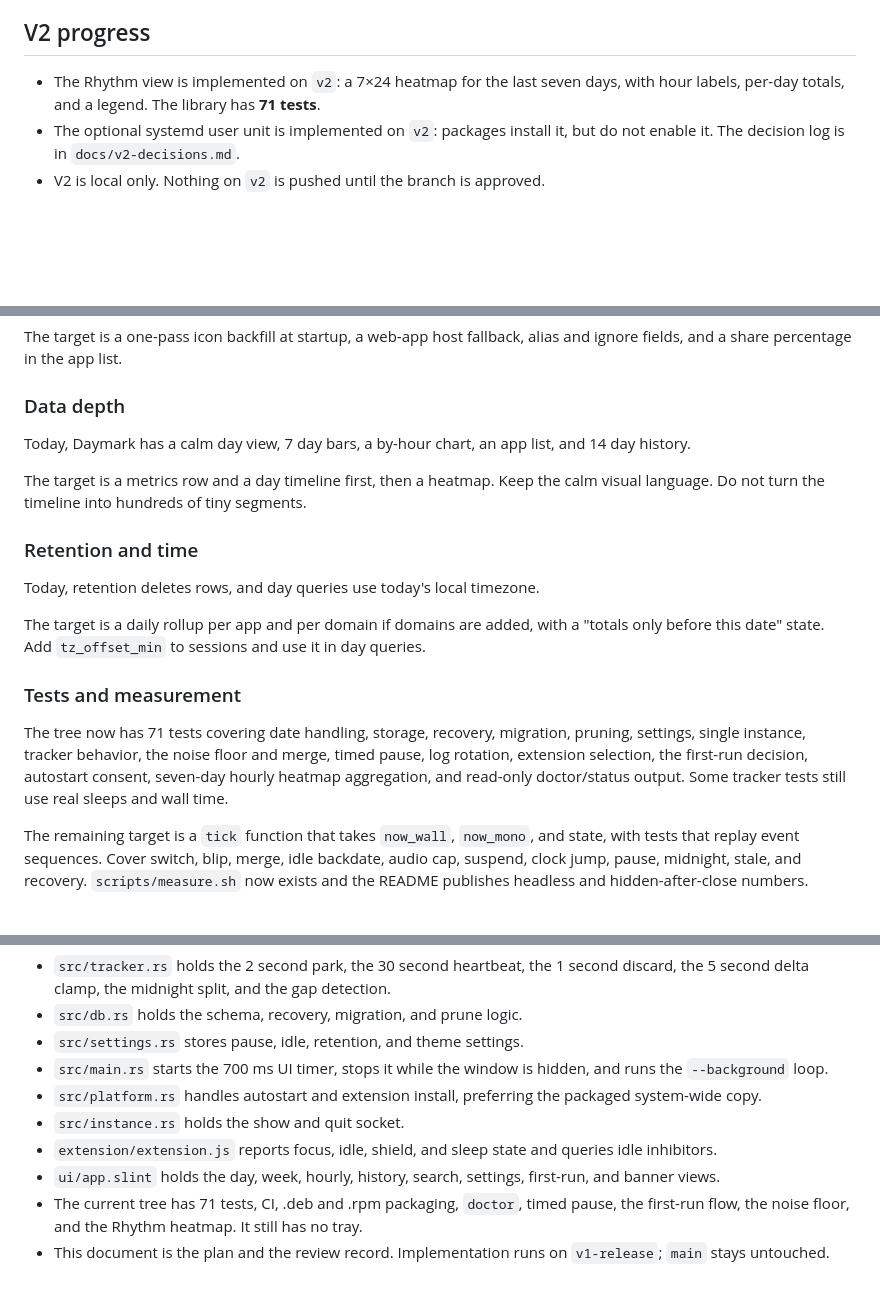
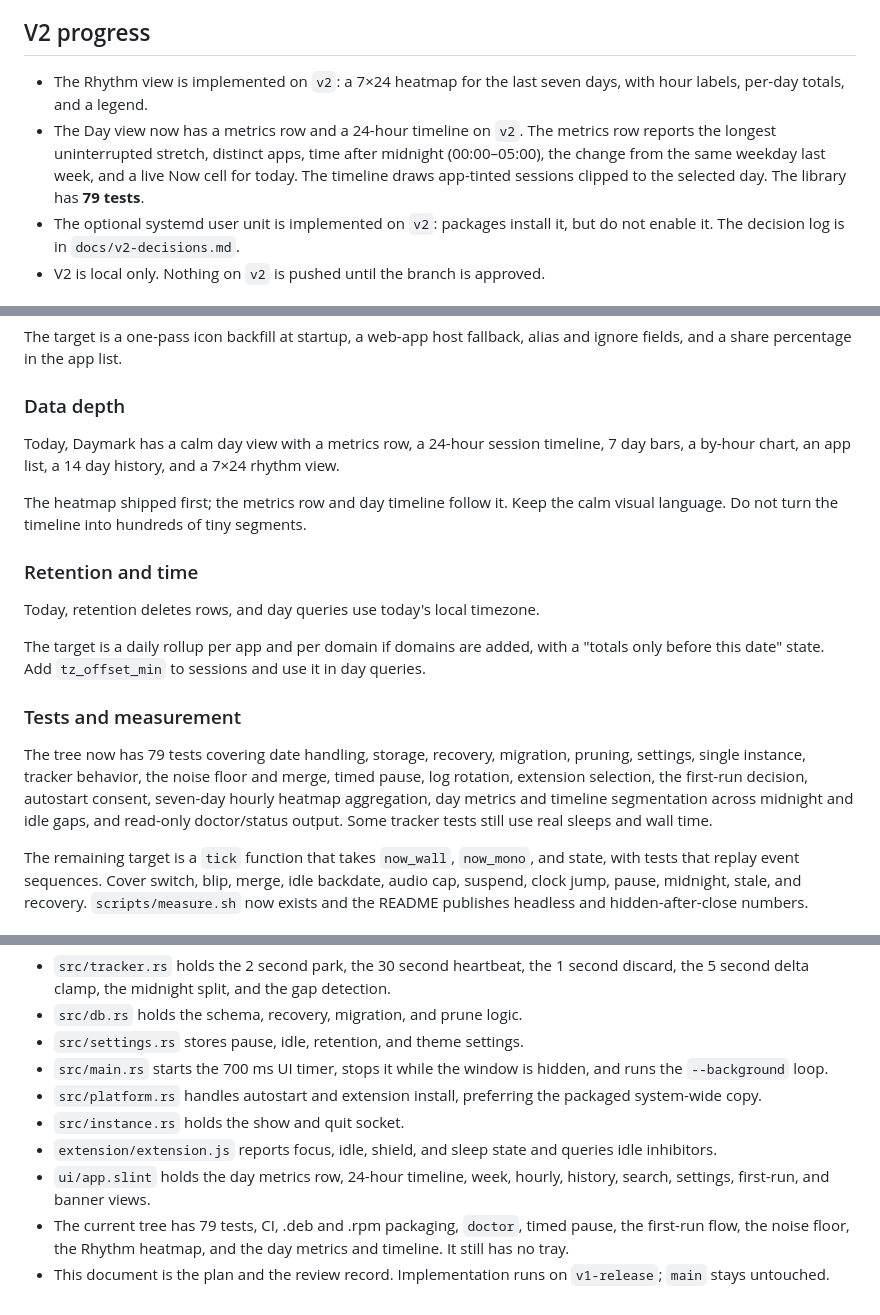
Before and after one commit to 101xAnshu/daymark, a Markdown page: docs/product-gaps-and-roadmap.md, 3 parts joined by grey strips. GitHub-like rendering; blank space fills up the shorter version.

```diff
--- a/docs/product-gaps-and-roadmap.md
+++ b/docs/product-gaps-and-roadmap.md
@@ -28,7 +28,12 @@ The product should be reliable, private, native, and easy to install and keep ru
 ## V2 progress
 
 - The Rhythm view is implemented on `v2`: a 7×24 heatmap for the last seven days,
-  with hour labels, per-day totals, and a legend. The library has **71 tests**.
+  with hour labels, per-day totals, and a legend.
+- The Day view now has a metrics row and a 24-hour timeline on `v2`. The metrics row
+  reports the longest uninterrupted stretch, distinct apps, time after midnight
+  (00:00–05:00), the change from the same weekday last week, and a live Now cell for
+  today. The timeline draws app-tinted sessions clipped to the selected day. The
+  library has **79 tests**.
 - The optional systemd user unit is implemented on `v2`: packages install it, but do not
   enable it. The decision log is in `docs/v2-decisions.md`.
 - V2 is local only. Nothing on `v2` is pushed until the branch is approved.
@@ -171,11 +176,11 @@ ignore fields, and a share percentage in the app list.
 
 ### Data depth
 
-Today, Daymark has a calm day view, 7 day bars, a by-hour chart, an app list, and 14 day
-history.
+Today, Daymark has a calm day view with a metrics row, a 24-hour session timeline,
+7 day bars, a by-hour chart, an app list, a 14 day history, and a 7×24 rhythm view.
 
-The target is a metrics row and a day timeline first, then a heatmap. Keep the calm visual
-language. Do not turn the timeline into hundreds of tiny segments.
+The heatmap shipped first; the metrics row and day timeline follow it. Keep the calm
+visual language. Do not turn the timeline into hundreds of tiny segments.
 
 ### Retention and time
 
@@ -186,11 +191,11 @@ only before this date" state. Add `tz_offset_min` to sessions and use it in day
 
 ### Tests and measurement
 
-The tree now has 71 tests covering date handling, storage, recovery, migration, pruning,
+The tree now has 79 tests covering date handling, storage, recovery, migration, pruning,
 settings, single instance, tracker behavior, the noise floor and merge, timed pause, log
 rotation, extension selection, the first-run decision, autostart consent, seven-day hourly
-heatmap aggregation, and read-only doctor/status output. Some tracker tests still use real
-sleeps and wall time.
+heatmap aggregation, day metrics and timeline segmentation across midnight and idle gaps,
+and read-only doctor/status output. Some tracker tests still use real sleeps and wall time.
 
 The remaining target is a `tick` function that takes `now_wall`, `now_mono`, and state, with
 tests that replay event sequences. Cover switch, blip, merge, idle backdate, audio cap,
@@ -346,9 +351,10 @@ These choices are fixed for V1.
 - `src/instance.rs` holds the show and quit socket.
 - `extension/extension.js` reports focus, idle, shield, and sleep state and queries idle
   inhibitors.
-- `ui/app.slint` holds the day, week, hourly, history, search, settings, first-run, and
-  banner views.
-- The current tree has 71 tests, CI, .deb and .rpm packaging, `doctor`, timed pause, the
-  first-run flow, the noise floor, and the Rhythm heatmap. It still has no tray.
+- `ui/app.slint` holds the day metrics row, 24-hour timeline, week, hourly, history,
+  search, settings, first-run, and banner views.
+- The current tree has 79 tests, CI, .deb and .rpm packaging, `doctor`, timed pause, the
+  first-run flow, the noise floor, the Rhythm heatmap, and the day metrics and timeline.
+  It still has no tray.
 - This document is the plan and the review record. Implementation runs on `v1-release`;
   `main` stays untouched.
```
Also changed, not shown: other parts of docs/product-gaps-and-roadmap.md (+1 -1 lines), README.md (+14 -4 lines).
